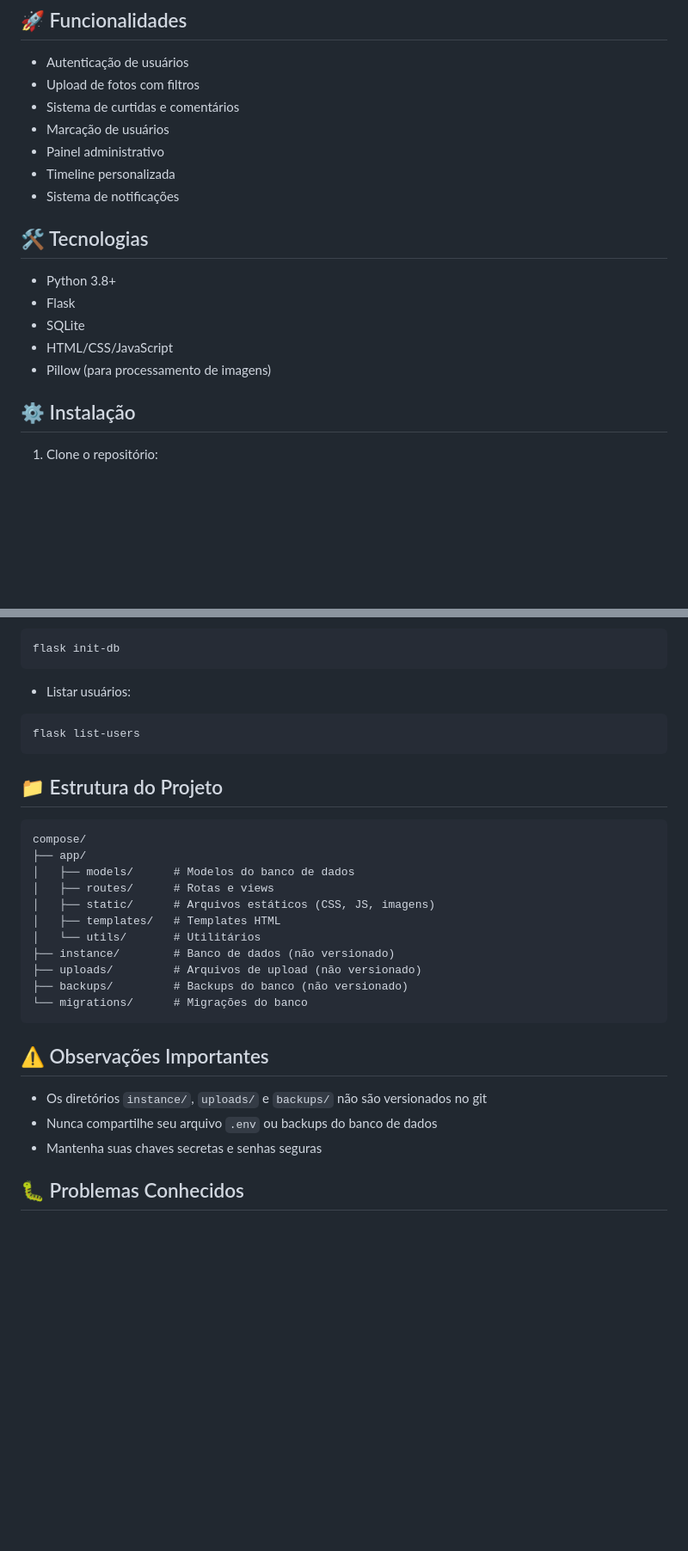
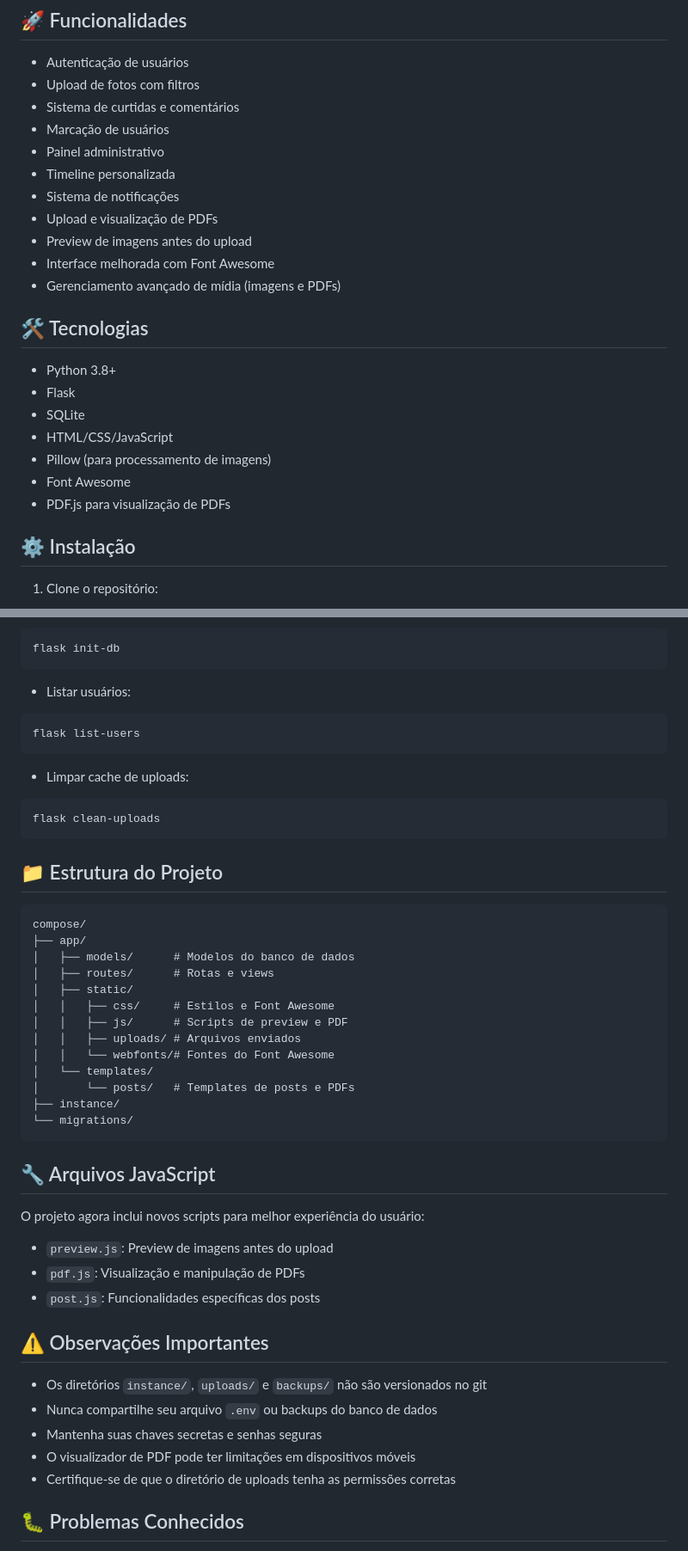
Before and after one commit to hiurequeiroz/instapsp, a Markdown page: README.md, 2 parts joined by grey strips. Shown: that part at 86% size. Drawn GitHub-style; blank space fills up the shorter version.

Commit message:
docs: atualiza documentação com novas funcionalidades

````diff
--- a/README.md
+++ b/README.md
@@ -15,6 +15,10 @@ Este projeto foi criado como uma ferramenta de ensino para demonstrar conceitos
 - Painel administrativo
 - Timeline personalizada
 - Sistema de notificações
+- Upload e visualização de PDFs
+- Preview de imagens antes do upload
+- Interface melhorada com Font Awesome
+- Gerenciamento avançado de mídia (imagens e PDFs)
 
 ## 🛠️ Tecnologias
 
@@ -23,6 +27,8 @@ Este projeto foi criado como uma ferramenta de ensino para demonstrar conceitos
 - SQLite
 - HTML/CSS/JavaScript
 - Pillow (para processamento de imagens)
+- Font Awesome
+- PDF.js para visualização de PDFs
 
 ## ⚙️ Instalação
 
@@ -123,6 +129,11 @@ flask init-db
 flask list-users
 ```
 
+- Limpar cache de uploads:
+```bash
+flask clean-uploads
+```
+
 ## 📁 Estrutura do Projeto
 
 ```
@@ -130,20 +141,31 @@ compose/
 ├── app/
 │   ├── models/      # Modelos do banco de dados
 │   ├── routes/      # Rotas e views
-│   ├── static/      # Arquivos estáticos (CSS, JS, imagens)
-│   ├── templates/   # Templates HTML
-│   └── utils/       # Utilitários
-├── instance/        # Banco de dados (não versionado)
-├── uploads/         # Arquivos de upload (não versionado)
-├── backups/         # Backups do banco (não versionado)
-└── migrations/      # Migrações do banco
+│   ├── static/
+│   │   ├── css/     # Estilos e Font Awesome
+│   │   ├── js/      # Scripts de preview e PDF
+│   │   ├── uploads/ # Arquivos enviados
+│   │   └── webfonts/# Fontes do Font Awesome
+│   └── templates/
+│       └── posts/   # Templates de posts e PDFs
+├── instance/
+└── migrations/
 ```
+
+## 🔧 Arquivos JavaScript
+
+O projeto agora inclui novos scripts para melhor experiência do usuário:
+- `preview.js`: Preview de imagens antes do upload
+- `pdf.js`: Visualização e manipulação de PDFs
+- `post.js`: Funcionalidades específicas dos posts
 
 ## ⚠️ Observações Importantes
 
 - Os diretórios `instance/`, `uploads/` e `backups/` não são versionados no git
 - Nunca compartilhe seu arquivo `.env` ou backups do banco de dados
 - Mantenha suas chaves secretas e senhas seguras
+- O visualizador de PDF pode ter limitações em dispositivos móveis
+- Certifique-se de que o diretório de uploads tenha as permissões corretas
 
 ## 🐛 Problemas Conhecidos
 
````
